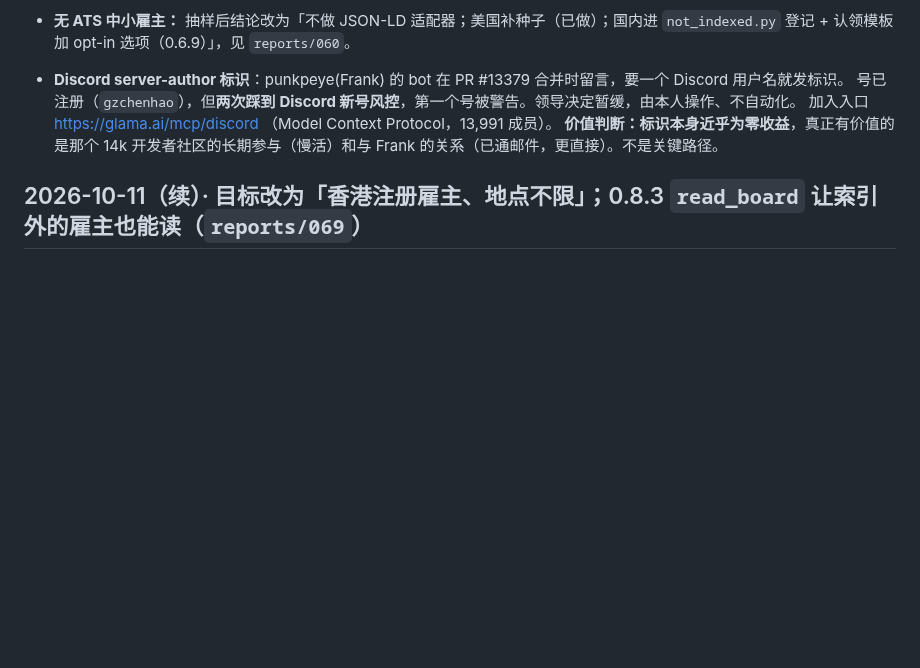
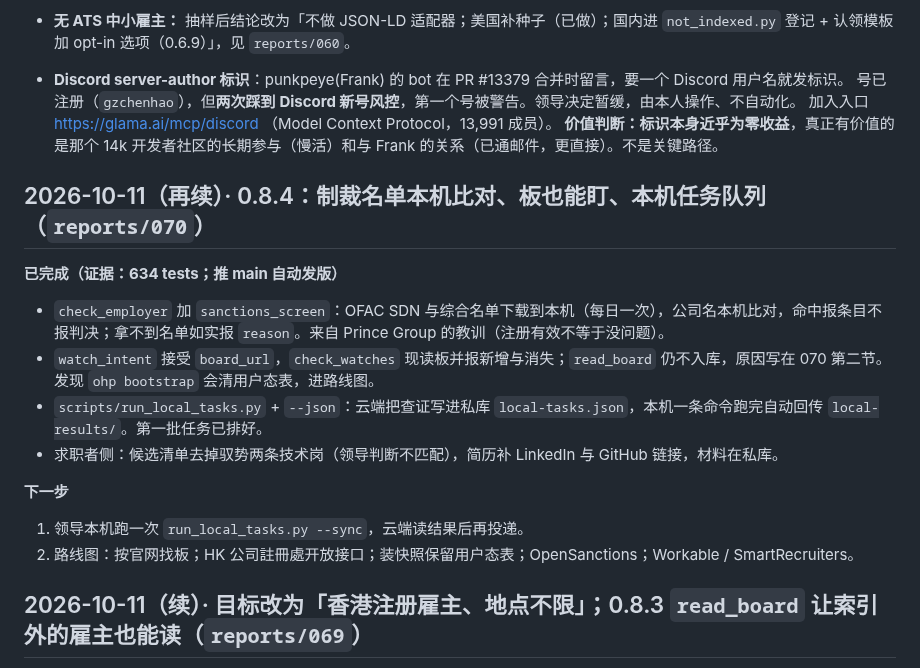
Before and after one commit to gzchenhao/openhire, a Markdown page: PROGRESS.md, the part around the change. GitHub-like rendering; blank space fills up the shorter version.

```diff
--- a/PROGRESS.md
+++ b/PROGRESS.md
@@ -12,6 +12,18 @@
   号已注册（`gzchenhao`），但**两次踩到 Discord 新号风控**，第一个号被警告。领导决定暂缓，由本人操作、不自动化。
   加入入口 https://glama.ai/mcp/discord （Model Context Protocol，13,991 成员）。
   **价值判断：标识本身近乎为零收益**，真正有价值的是那个 14k 开发者社区的长期参与（慢活）和与 Frank 的关系（已通邮件，更直接）。不是关键路径。
+
+## 2026-10-11（再续）· 0.8.4：制裁名单本机比对、板也能盯、本机任务队列（`reports/070`）
+
+**已完成（证据：634 tests；推 main 自动发版）**
+- `check_employer` 加 `sanctions_screen`：OFAC SDN 与综合名单下载到本机（每日一次），公司名本机比对，命中报条目不报判决；拿不到名单如实报 `reason`。来自 Prince Group 的教训（注册有效不等于没问题）。
+- `watch_intent` 接受 `board_url`，`check_watches` 现读板并报新增与消失；`read_board` 仍不入库，原因写在 070 第二节。发现 `ohp bootstrap` 会清用户态表，进路线图。
+- `scripts/run_local_tasks.py` + `--json`：云端把查证写进私库 `local-tasks.json`，本机一条命令跑完自动回传 `local-results/`。第一批任务已排好。
+- 求职者侧：候选清单去掉驭势两条技术岗（领导判断不匹配），简历补 LinkedIn 与 GitHub 链接，材料在私库。
+
+**下一步**
+1. 领导本机跑一次 `run_local_tasks.py --sync`，云端读结果后再投递。
+2. 路线图：按官网找板；HK 公司註冊處开放接口；装快照保留用户态表；OpenSanctions；Workable / SmartRecruiters。
 
 ## 2026-10-11（续）· 目标改为「香港注册雇主、地点不限」；0.8.3 `read_board` 让索引外的雇主也能读（`reports/069`）
 
```
Also changed, not shown: CLAUDE.md (+9 -2 lines), reports/070-制裁名单本机比对-板也能盯-本机任务队列.md (added, +49 -0 lines).
